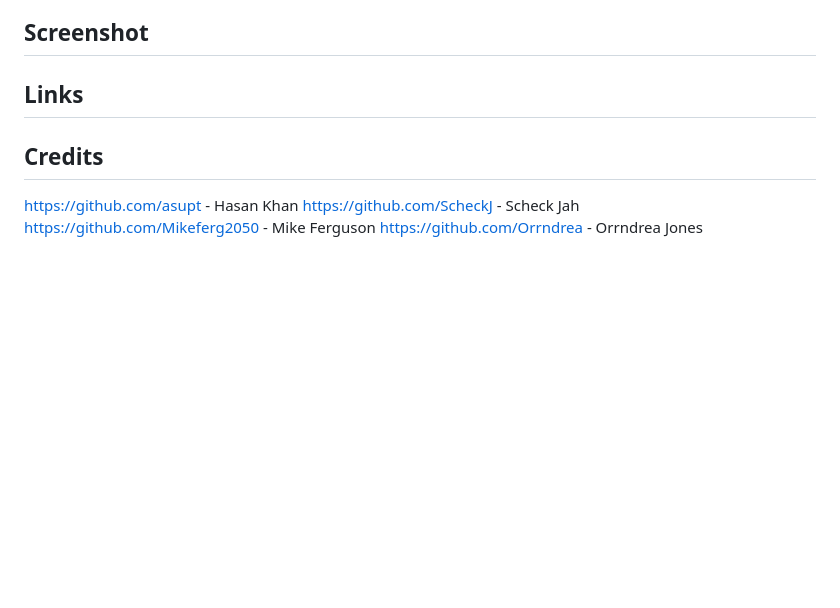
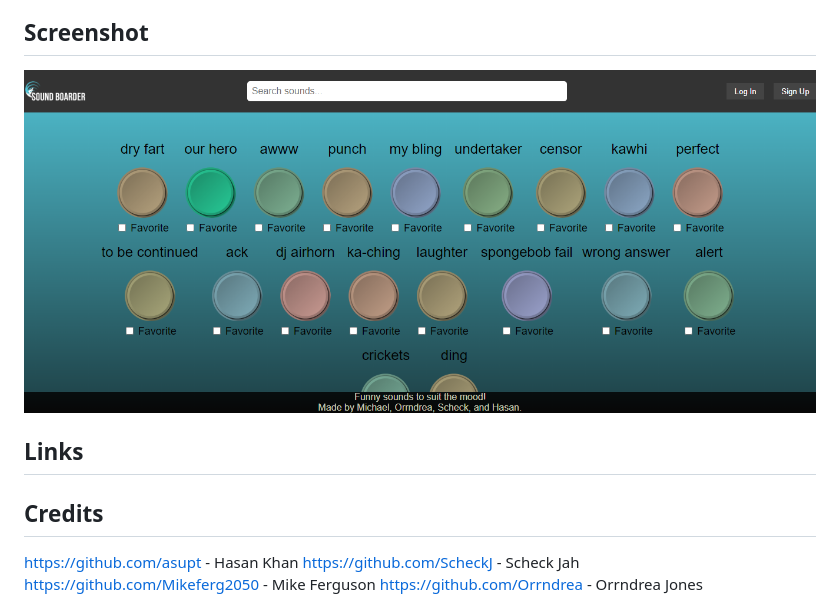
Before and after one commit to Mikeferg2050/Event-Planner, a Markdown page: README.md, the part around the change. Drawn GitHub-style; pictures changed too: public/assets/screenshot.png (added); blank space fills up the shorter version.

Commit message:
added screenshot to the readme

```diff
--- a/README.md
+++ b/README.md
@@ -23,6 +23,8 @@ Sound Boarder may be used to play pre-loaded sounds with the touch of a button.
 
 ## Screenshot
 
+![ScreenShot](public/assets/screenshot.png)
+
 ## Links
 
 ## Credits
```
